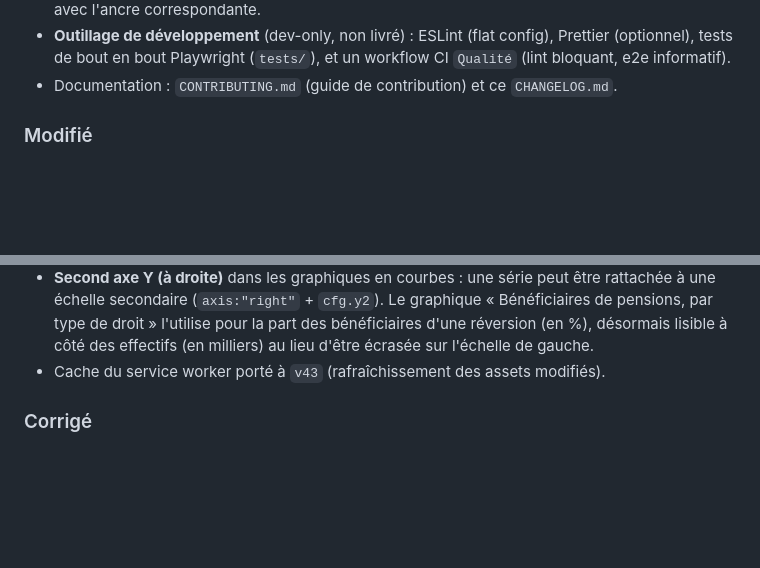
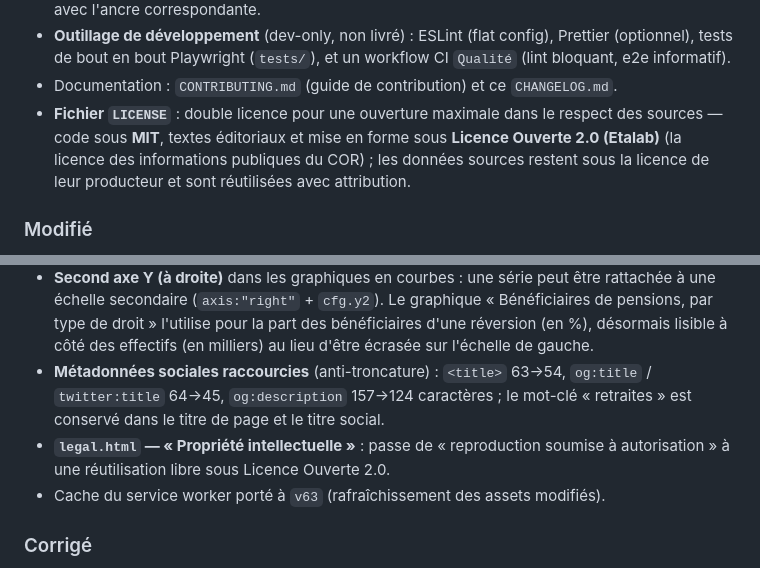
Before and after one commit to wald52/Le-COR, a Markdown page: CHANGELOG.md, 2 parts joined by grey strips. GitHub-like rendering; blank space fills up the shorter version.

Commit message:
CHANGELOG : fige la version 1.0.0 (2026-06-27)
- En-tête « [Non publié] » → « [1.0.0] – 2026-06-27 », cohérent avec
  package.json (version 1.0.0).
- Ajoute les entrées récentes : fichier LICENSE, métadonnées sociales
  raccourcies, ouverture de la section « Propriété intellectuelle » de
  legal.html.
- Corrige la mention obsolète du cache Service Worker (v43 → v63).

Co-Authored-By: Claude Opus 4.8 <noreply@anthropic.com>
Claude-Session: https://claude.ai/code/session_01XK4xjKD3FqQ4Xzt7XvUzQ2

```diff
--- a/CHANGELOG.md
+++ b/CHANGELOG.md
@@ -24,6 +26,11 @@ Toutes les évolutions notables du site. Format inspiré de
   Prettier (optionnel), tests de bout en bout Playwright (`tests/`), et un
   workflow CI `Qualité` (lint bloquant, e2e informatif).
 - Documentation : `CONTRIBUTING.md` (guide de contribution) et ce `CHANGELOG.md`.
+- **Fichier `LICENSE`** : double licence pour une ouverture maximale dans le
+  respect des sources — code sous **MIT**, textes éditoriaux et mise en forme
+  sous **Licence Ouverte 2.0 (Etalab)** (la licence des informations publiques
+  du COR) ; les données sources restent sous la licence de leur producteur et
+  sont réutilisées avec attribution.
 
 ### Modifié
 
@@ -44,7 +51,12 @@ Toutes les évolutions notables du site. Format inspiré de
   graphique « Bénéficiaires de pensions, par type de droit » l'utilise pour la
   part des bénéficiaires d'une réversion (en %), désormais lisible à côté des
   effectifs (en milliers) au lieu d'être écrasée sur l'échelle de gauche.
-- Cache du service worker porté à `v43` (rafraîchissement des assets modifiés).
+- **Métadonnées sociales raccourcies** (anti-troncature) : `<title>` 63→54,
+  `og:title` / `twitter:title` 64→45, `og:description` 157→124 caractères ; le
+  mot-clé « retraites » est conservé dans le titre de page et le titre social.
+- **`legal.html` — « Propriété intellectuelle »** : passe de « reproduction
+  soumise à autorisation » à une réutilisation libre sous Licence Ouverte 2.0.
+- Cache du service worker porté à `v63` (rafraîchissement des assets modifiés).
 
 ### Corrigé
 
```
Also changed, not shown: other parts of CHANGELOG.md (+2 -0 lines).
